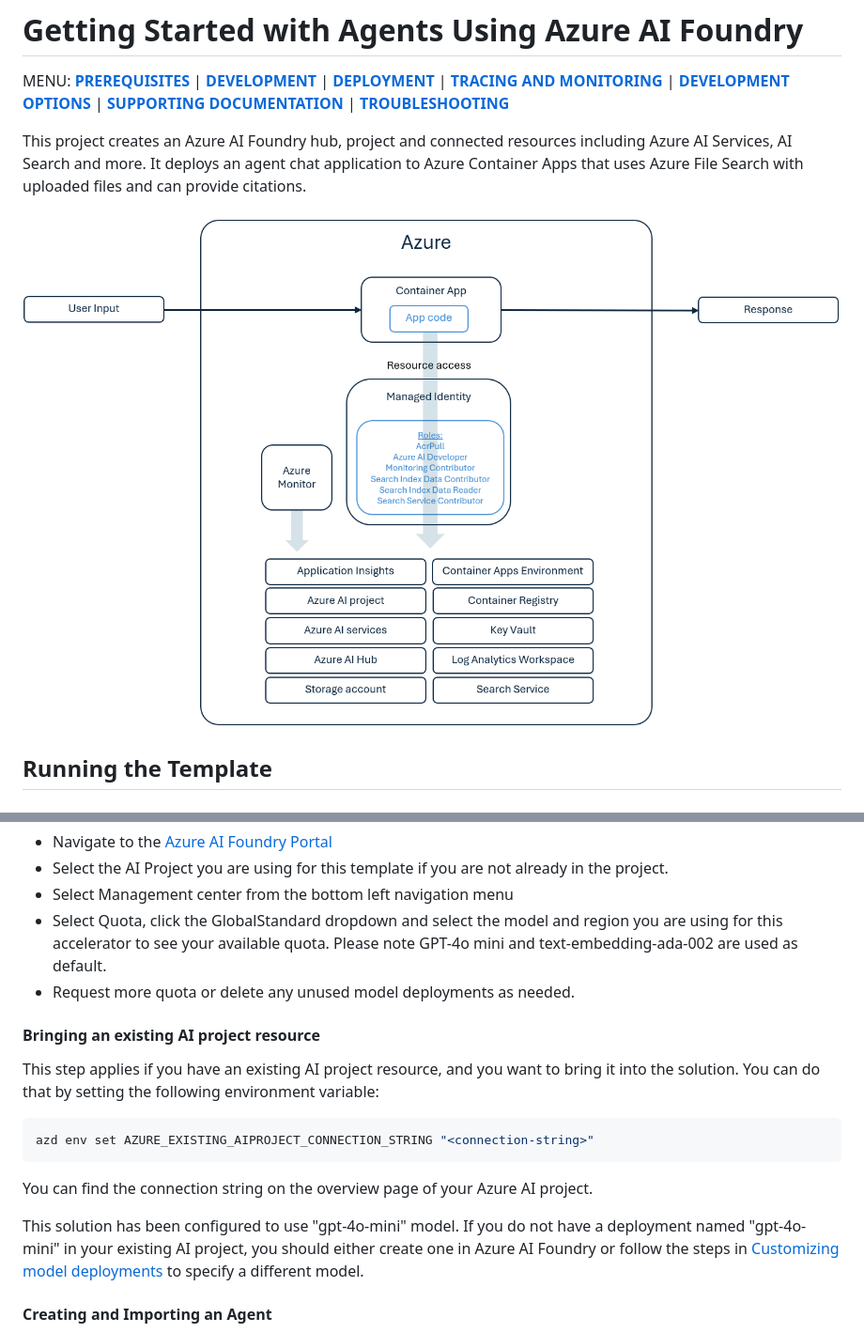
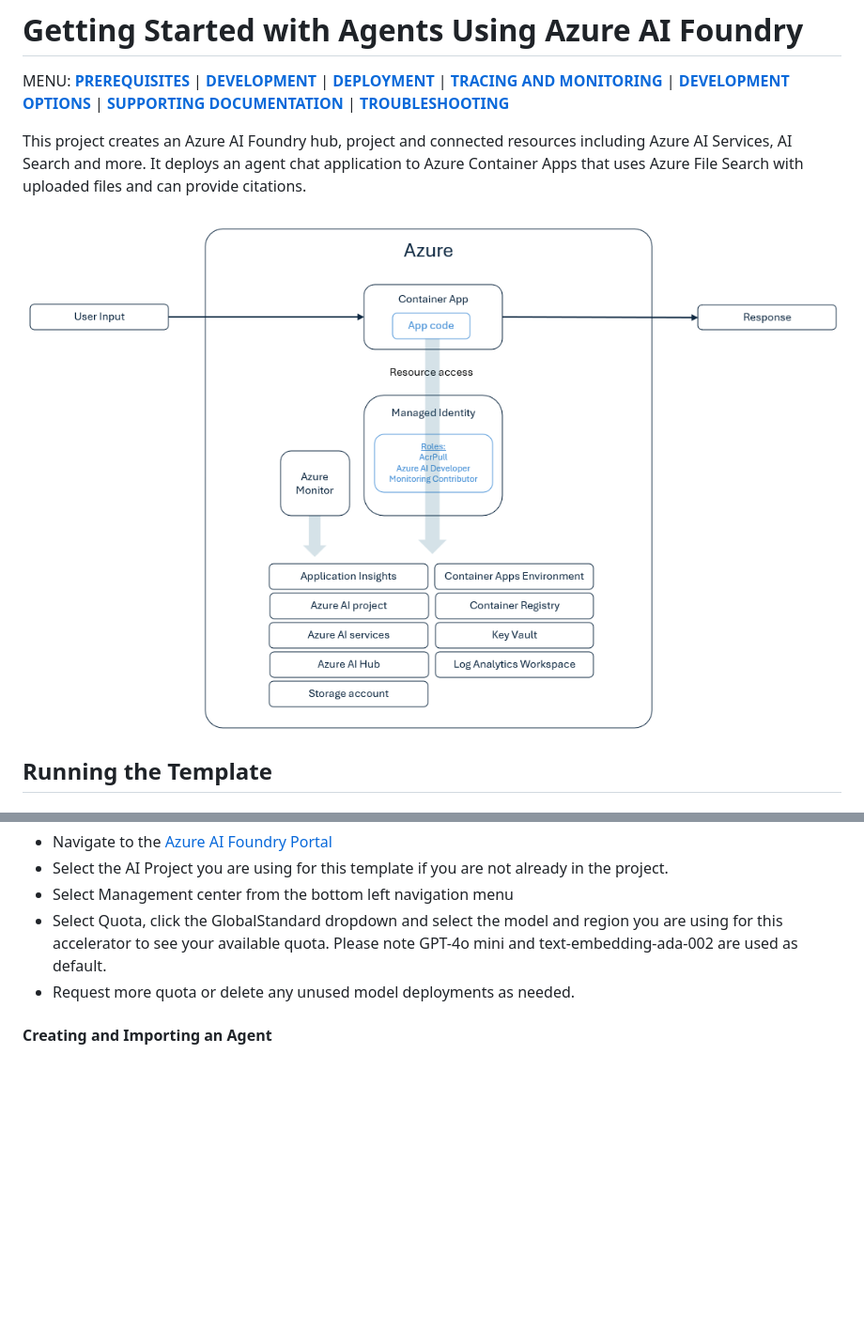
Before and after one commit to zobayer098/hackathon2025, a Markdown page: README.md, 2 parts joined by grey strips. Shown: that part at 94% size. GitHub-like rendering; pictures changed too: docs/architecture.png; blank space fills up the shorter version.

Commit message:
remove use existing from readme, restore architecture diagram without search (#13)
Co-authored-by: Marko Hietala <markhiet@microsoft.com>

````diff
--- a/README.md
+++ b/README.md
@@ -39,18 +39,6 @@ The default for the model capacity in deployment is 50k tokens. For optimal perf
 * Select Management center from the bottom left navigation menu
 * Select Quota, click the GlobalStandard dropdown and select the model and region you are using for this accelerator to see your available quota. Please note GPT-4o mini and text-embedding-ada-002 are used as default.
 * Request more quota or delete any unused model deployments as needed.
-
-#### Bringing an existing AI project resource
-
-This step applies if you have an existing AI project resource, and you want to bring it into the solution. You can do that by setting the following environment variable:
-
-```shell
-azd env set AZURE_EXISTING_AIPROJECT_CONNECTION_STRING "<connection-string>"
-```
-
-You can find the connection string on the overview page of your Azure AI project.
-
-This solution has been configured to use "gpt-4o-mini" model. If you do not have a deployment named "gpt-4o-mini" in your existing AI project, you should either create one in Azure AI Foundry or follow the steps in [Customizing model deployments](#customizing-model-deployments) to specify a different model.
 
 #### Creating and Importing an Agent
 
````
